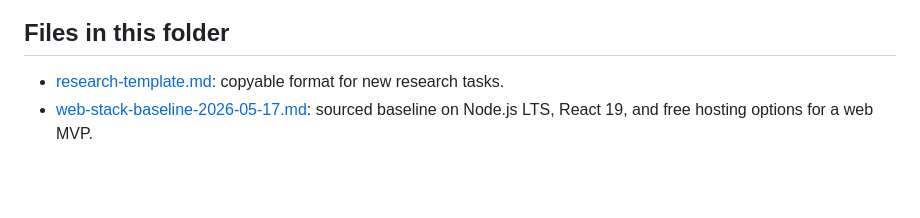
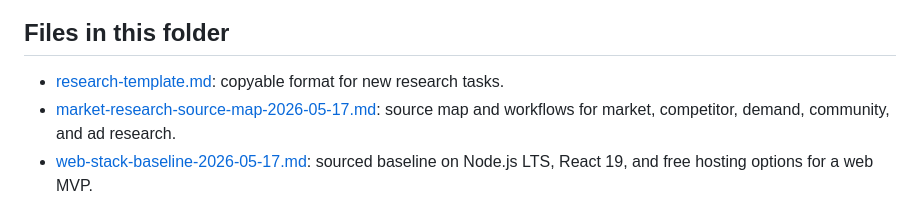
Before and after one commit to aviacore/StartupFamTeam, a Markdown page: docs/researcher/README.md, the part around the change. Rendered like a GitHub page; blank space fills up the shorter version.

Commit message:
Add market research source map
Co-authored-by: Sergey Kornilov <aviacore@users.noreply.github.com>

```diff
--- a/docs/researcher/README.md
+++ b/docs/researcher/README.md
@@ -17,6 +17,9 @@ The researcher supports every team role with fast factual answers:
 
 - [research-template.md](./research-template.md): copyable format for new
   research tasks.
+- [market-research-source-map-2026-05-17.md](./market-research-source-map-2026-05-17.md):
+  source map and workflows for market, competitor, demand, community, and ad
+  research.
 - [web-stack-baseline-2026-05-17.md](./web-stack-baseline-2026-05-17.md):
   sourced baseline on Node.js LTS, React 19, and free hosting options for a
   web MVP.
```
Also changed, not shown: docs/researcher/market-research-source-map-2026-05-17.md (added, +131 -0 lines).
